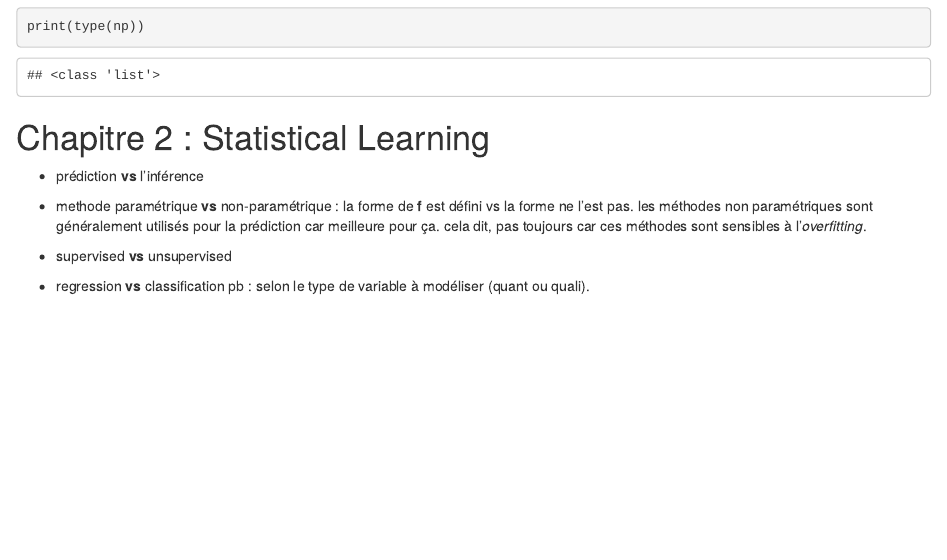
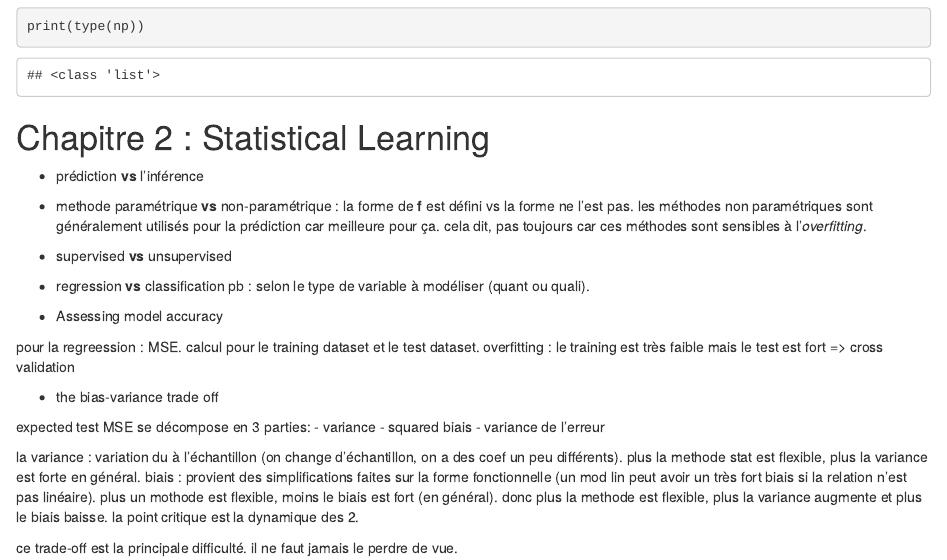
Before and after one commit to jmfavaro/learn_ml, an R Markdown document (ISLR.Rmd): the page in a window 1100 px wide, from 260 px down. Rendered offline with R 4.5, knitr and Pandoc, with nearby package versions.

Commit message:
fin partie regression settings

```diff
--- a/ISLR.Rmd
+++ b/ISLR.Rmd
@@ -29,3 +27,22 @@ les méthodes non paramétriques sont généralement utilisés pour la prédicti
 - supervised **vs** unsupervised
 
 - regression **vs** classification pb : selon le type de variable à modéliser (quant ou quali).
+
+- Assessing model accuracy
+
+pour la regreession : MSE. calcul pour le training dataset et le test dataset.
+overfitting : le training est très faible mais le test est fort
+=> cross validation
+
+- the bias-variance trade off
+
+expected test MSE se décompose en 3 parties:
+    - variance
+    - squared biais
+    - variance de l'erreur
+
+la variance : variation du à l'échantillon (on change d'échantillon, on a des coef un peu différents). plus la methode stat est flexible, plus la variance est forte en général.
+biais : provient des simplifications faites sur la forme fonctionnelle (un mod lin peut avoir un très fort biais si la relation n'est pas linéaire). plus un mothode est flexible, moins le biais est fort (en général).
+donc plus la methode est flexible, plus la variance augmente et plus le biais baisse. la point critique est la dynamique des 2.
+
+ce trade-off est la principale difficulté. il ne faut jamais le perdre de vue.
```
Also changed, not shown: ISLR.nb.html, ISLR.Rmd (2 more changed lines).
